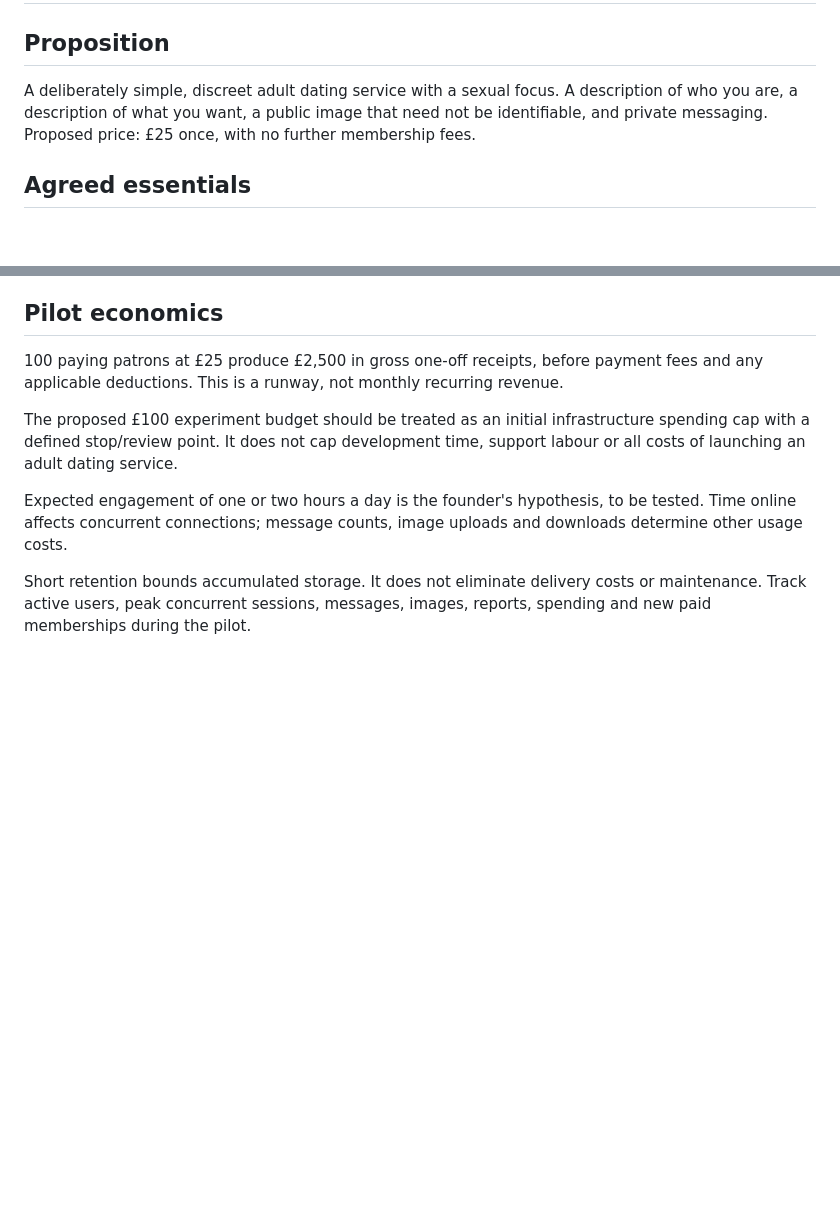
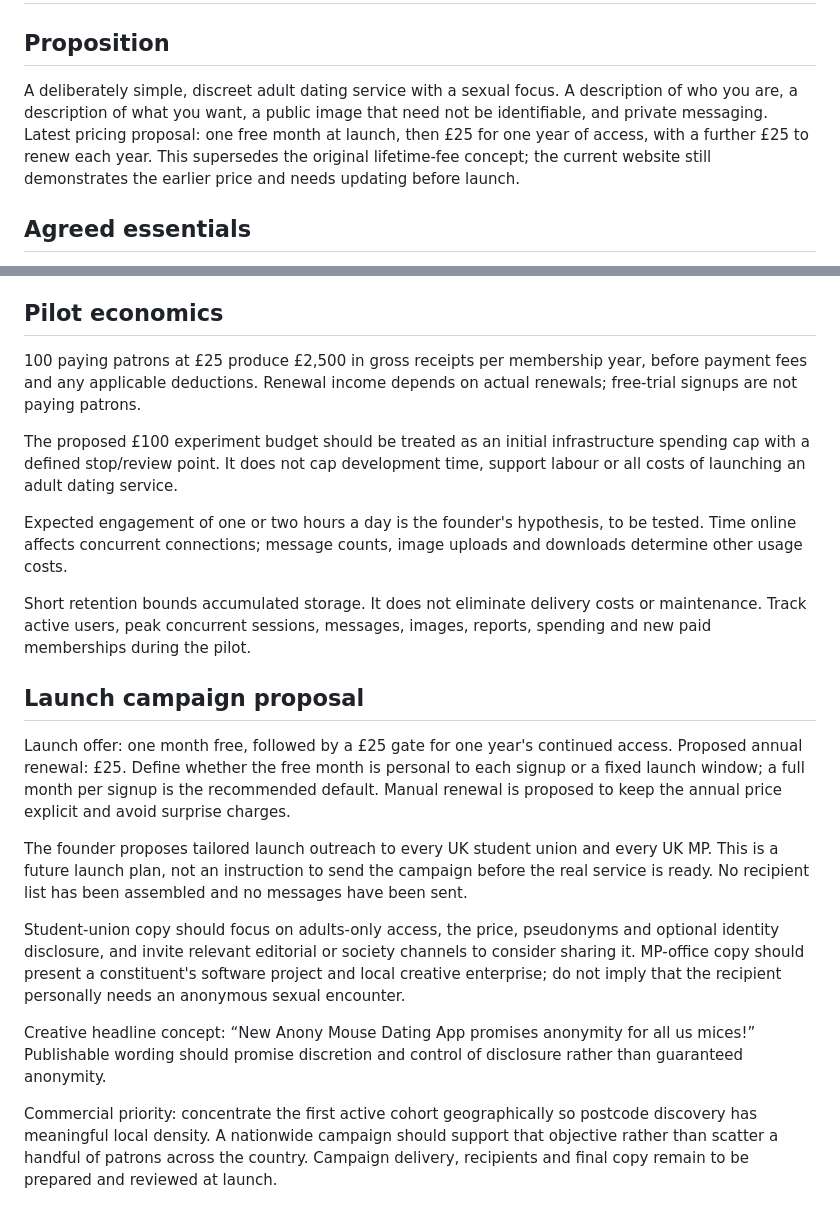
Before and after one commit to AndyJMyers/Anony-Mouse, a Markdown page: docs/product-brief.md, 2 parts joined by grey strips. Rendered like a GitHub page; blank space fills up the shorter version.

Commit message:
Record free launch month, annual membership and tailored outreach plan

```diff
--- a/docs/product-brief.md
+++ b/docs/product-brief.md
@@ -2,7 +2,7 @@
 
 ## Proposition
 
-A deliberately simple, discreet adult dating service with a sexual focus. A description of who you are, a description of what you want, a public image that need not be identifiable, and private messaging. Proposed price: £25 once, with no further membership fees.
+A deliberately simple, discreet adult dating service with a sexual focus. A description of who you are, a description of what you want, a public image that need not be identifiable, and private messaging. Latest pricing proposal: one free month at launch, then £25 for one year of access, with a further £25 to renew each year. This supersedes the original lifetime-fee concept; the current website still demonstrates the earlier price and needs updating before launch.
 
 ## Agreed essentials
 
@@ -47,10 +47,22 @@ These are implementation proposals, not yet final decisions.
 
 ## Pilot economics
 
-100 paying patrons at £25 produce £2,500 in gross one-off receipts, before payment fees and any applicable deductions. This is a runway, not monthly recurring revenue.
+100 paying patrons at £25 produce £2,500 in gross receipts per membership year, before payment fees and any applicable deductions. Renewal income depends on actual renewals; free-trial signups are not paying patrons.
 
 The proposed £100 experiment budget should be treated as an initial infrastructure spending cap with a defined stop/review point. It does not cap development time, support labour or all costs of launching an adult dating service.
 
 Expected engagement of one or two hours a day is the founder's hypothesis, to be tested. Time online affects concurrent connections; message counts, image uploads and downloads determine other usage costs.
 
 Short retention bounds accumulated storage. It does not eliminate delivery costs or maintenance. Track active users, peak concurrent sessions, messages, images, reports, spending and new paid memberships during the pilot.
+
+## Launch campaign proposal
+
+Launch offer: one month free, followed by a £25 gate for one year's continued access. Proposed annual renewal: £25. Define whether the free month is personal to each signup or a fixed launch window; a full month per signup is the recommended default. Manual renewal is proposed to keep the annual price explicit and avoid surprise charges.
+
+The founder proposes tailored launch outreach to every UK student union and every UK MP. This is a future launch plan, not an instruction to send the campaign before the real service is ready. No recipient list has been assembled and no messages have been sent.
+
+Student-union copy should focus on adults-only access, the price, pseudonyms and optional identity disclosure, and invite relevant editorial or society channels to consider sharing it. MP-office copy should present a constituent's software project and local creative enterprise; do not imply that the recipient personally needs an anonymous sexual encounter.
+
+Creative headline concept: “New Anony Mouse Dating App promises anonymity for all us mices!” Publishable wording should promise discretion and control of disclosure rather than guaranteed anonymity.
+
+Commercial priority: concentrate the first active cohort geographically so postcode discovery has meaningful local density. A nationwide campaign should support that objective rather than scatter a handful of patrons across the country. Campaign delivery, recipients and final copy remain to be prepared and reviewed at launch.
```
